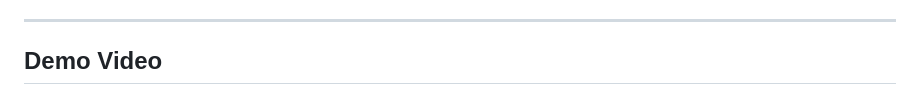
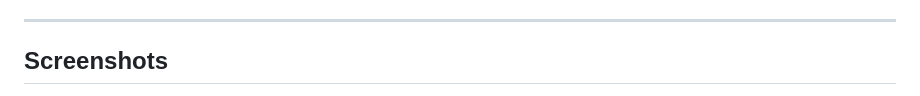
Before and after one commit to Felixburton7/SQFlite-in-Flutter-Open-Source-Series, a Markdown page: README.md, the part around one of its changes. GitHub-like rendering.

```diff
--- a/README.md
+++ b/README.md
@@ -11,5 +11,5 @@ Welcome to **SQFlite in Flutter**, part of my open-source series to help develop
 
 ---
 
-## Demo Video
+## Screenshots
 
```
Also changed, not shown: other parts of README.md (+4 -3 lines).
